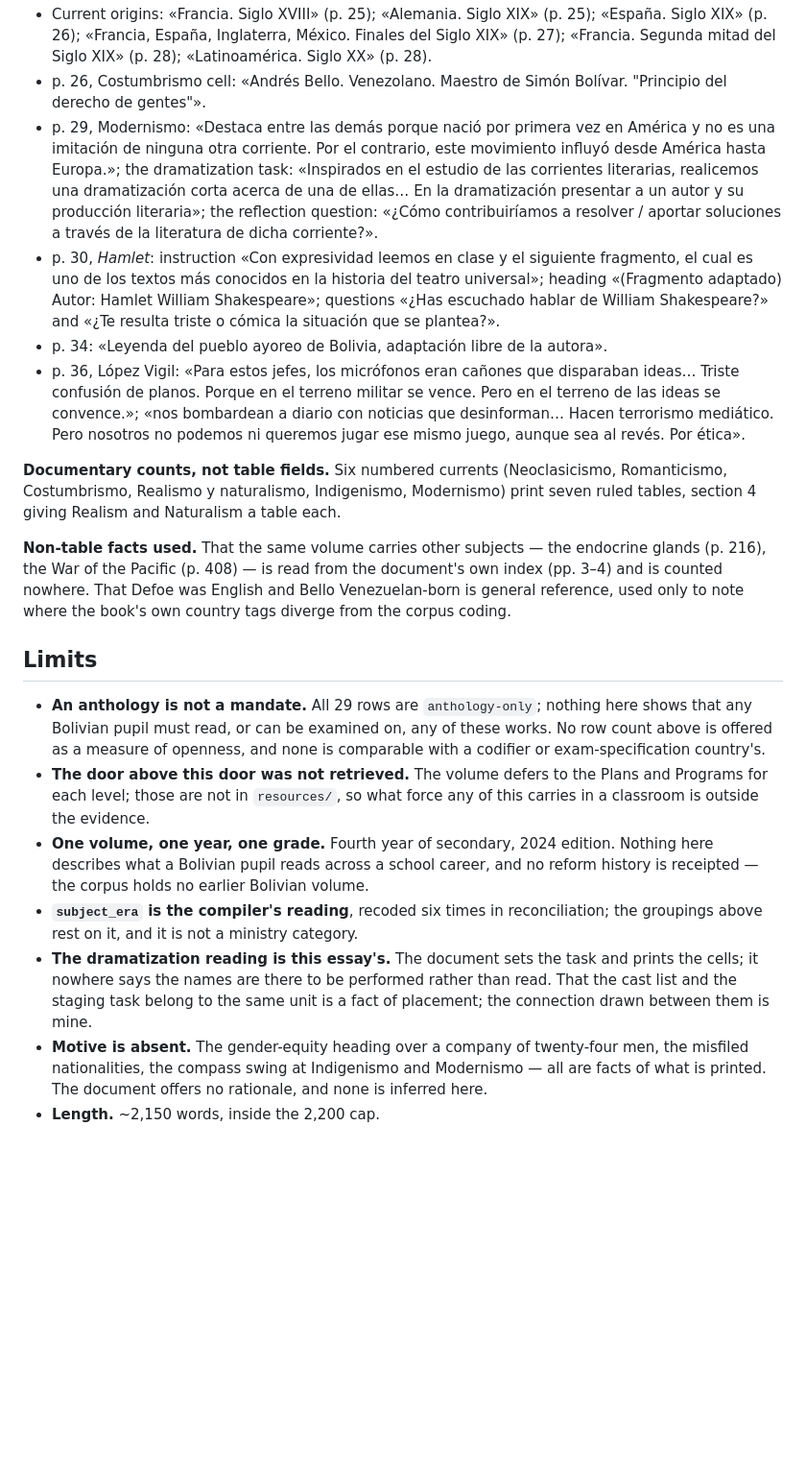
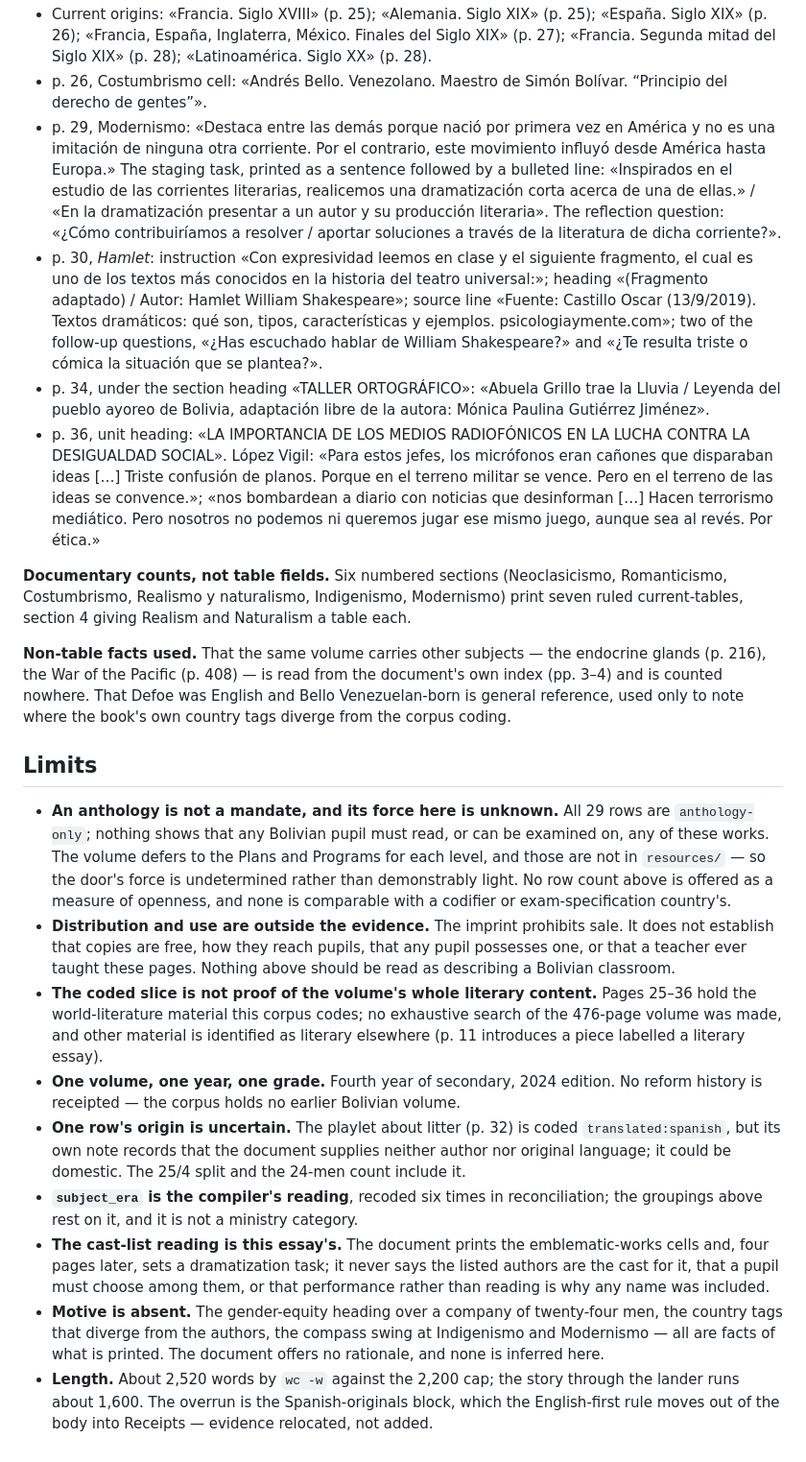
Before and after one commit to AnthonyKot/book10, a Markdown page: drafts/bo.md, the part around one of its changes. Shown at 96% size. Drawn GitHub-style; blank space fills up the shorter version.

```diff
--- a/drafts/bo.md
+++ b/drafts/bo.md
@@ -179,29 +189,34 @@ body are mine; page numbers are the volume's printed pagination.
 - Current origins: «Francia. Siglo XVIII» (p. 25); «Alemania. Siglo XIX» (p. 25); «España.
   Siglo XIX» (p. 26); «Francia, España, Inglaterra, México. Finales del Siglo XIX» (p. 27);
   «Francia. Segunda mitad del Siglo XIX» (p. 28); «Latinoamérica. Siglo XX» (p. 28).
-- p. 26, Costumbrismo cell: «Andrés Bello. Venezolano. Maestro de Simón Bolívar. "Principio
-  del derecho de gentes"».
+- p. 26, Costumbrismo cell: «Andrés Bello. Venezolano. Maestro de Simón Bolívar. “Principio
+  del derecho de gentes”».
 - p. 29, Modernismo: «Destaca entre las demás porque nació por primera vez en América y no
   es una imitación de ninguna otra corriente. Por el contrario, este movimiento influyó
-  desde América hasta Europa.»; the dramatization task: «Inspirados en el estudio de las
-  corrientes literarias, realicemos una dramatización corta acerca de una de ellas… En la
-  dramatización presentar a un autor y su producción literaria»; the reflection question:
-  «¿Cómo contribuiríamos a resolver / aportar soluciones a través de la literatura de dicha
-  corriente?».
+  desde América hasta Europa.» The staging task, printed as a sentence followed by a
+  bulleted line: «Inspirados en el estudio de las corrientes literarias, realicemos una
+  dramatización corta acerca de una de ellas.» / «En la dramatización presentar a un autor
+  y su producción literaria». The reflection question: «¿Cómo contribuiríamos a resolver /
+  aportar soluciones a través de la literatura de dicha corriente?».
 - p. 30, *Hamlet*: instruction «Con expresividad leemos en clase y el siguiente fragmento,
-  el cual es uno de los textos más conocidos en la historia del teatro universal»; heading
-  «(Fragmento adaptado) Autor: Hamlet William Shakespeare»; questions «¿Has escuchado hablar
-  de William Shakespeare?» and «¿Te resulta triste o cómica la situación que se plantea?».
-- p. 34: «Leyenda del pueblo ayoreo de Bolivia, adaptación libre de la autora».
-- p. 36, López Vigil: «Para estos jefes, los micrófonos eran cañones que disparaban ideas…
-  Triste confusión de planos. Porque en el terreno militar se vence. Pero en el terreno de
-  las ideas se convence.»; «nos bombardean a diario con noticias que desinforman… Hacen
-  terrorismo mediático. Pero nosotros no podemos ni queremos jugar ese mismo juego, aunque
-  sea al revés. Por ética».
+  el cual es uno de los textos más conocidos en la historia del teatro universal:»; heading
+  «(Fragmento adaptado) / Autor: Hamlet William Shakespeare»; source line «Fuente: Castillo
+  Oscar (13/9/2019). Textos dramáticos: qué son, tipos, características y ejemplos.
+  psicologiaymente.com»; two of the follow-up questions, «¿Has escuchado hablar de William
+  Shakespeare?» and «¿Te resulta triste o cómica la situación que se plantea?».
+- p. 34, under the section heading «TALLER ORTOGRÁFICO»: «Abuela Grillo trae la Lluvia /
+  Leyenda del pueblo ayoreo de Bolivia, adaptación libre de la autora: Mónica Paulina
+  Gutiérrez Jiménez».
+- p. 36, unit heading: «LA IMPORTANCIA DE LOS MEDIOS RADIOFÓNICOS EN LA LUCHA CONTRA LA
+  DESIGUALDAD SOCIAL». López Vigil: «Para estos jefes, los micrófonos eran cañones que
+  disparaban ideas […] Triste confusión de planos. Porque en el terreno militar se vence.
+  Pero en el terreno de las ideas se convence.»; «nos bombardean a diario con noticias que
+  desinforman […] Hacen terrorismo mediático. Pero nosotros no podemos ni queremos jugar
+  ese mismo juego, aunque sea al revés. Por ética.»
 
-**Documentary counts, not table fields.** Six numbered currents (Neoclasicismo,
+**Documentary counts, not table fields.** Six numbered sections (Neoclasicismo,
 Romanticismo, Costumbrismo, Realismo y naturalismo, Indigenismo, Modernismo) print seven
-ruled tables, section 4 giving Realism and Naturalism a table each.
+ruled current-tables, section 4 giving Realism and Naturalism a table each.
 
 **Non-table facts used.** That the same volume carries other subjects — the endocrine
 glands (p. 216), the War of the Pacific (p. 408) — is read from the document's own index
@@ -211,23 +226,36 @@ corpus coding.
 
 ## Limits
 
-- **An anthology is not a mandate.** All 29 rows are `anthology-only`; nothing here shows
-  that any Bolivian pupil must read, or can be examined on, any of these works. No row
-  count above is offered as a measure of openness, and none is comparable with a codifier
-  or exam-specification country's.
-- **The door above this door was not retrieved.** The volume defers to the Plans and
-  Programs for each level; those are not in `resources/`, so what force any of this carries
-  in a classroom is outside the evidence.
-- **One volume, one year, one grade.** Fourth year of secondary, 2024 edition. Nothing here
-  describes what a Bolivian pupil reads across a school career, and no reform history is
-  receipted — the corpus holds no earlier Bolivian volume.
+- **An anthology is not a mandate, and its force here is unknown.** All 29 rows are
+  `anthology-only`; nothing shows that any Bolivian pupil must read, or can be examined on,
+  any of these works. The volume defers to the Plans and Programs for each level, and those
+  are not in `resources/` — so the door's force is undetermined rather than demonstrably
+  light. No row count above is offered as a measure of openness, and none is comparable
+  with a codifier or exam-specification country's.
+- **Distribution and use are outside the evidence.** The imprint prohibits sale. It does
+  not establish that copies are free, how they reach pupils, that any pupil possesses one,
+  or that a teacher ever taught these pages. Nothing above should be read as describing a
+  Bolivian classroom.
+- **The coded slice is not proof of the volume's whole literary content.** Pages 25–36 hold
+  the world-literature material this corpus codes; no exhaustive search of the 476-page
+  volume was made, and other material is identified as literary elsewhere (p. 11 introduces
+  a piece labelled a literary essay).
+- **One volume, one year, one grade.** Fourth year of secondary, 2024 edition. No reform
+  history is receipted — the corpus holds no earlier Bolivian volume.
+- **One row's origin is uncertain.** The playlet about litter (p. 32) is coded
+  `translated:spanish`, but its own note records that the document supplies neither author
+  nor original language; it could be domestic. The 25/4 split and the 24-men count include
+  it.
 - **`subject_era` is the compiler's reading**, recoded six times in reconciliation; the
   groupings above rest on it, and it is not a ministry category.
-- **The dramatization reading is this essay's.** The document sets the task and prints the
-  cells; it nowhere says the names are there to be performed rather than read. That the
-  cast list and the staging task belong to the same unit is a fact of placement; the
-  connection drawn between them is mine.
+- **The cast-list reading is this essay's.** The document prints the emblematic-works cells
+  and, four pages later, sets a dramatization task; it never says the listed authors are
+  the cast for it, that a pupil must choose among them, or that performance rather than
+  reading is why any name was included.
 - **Motive is absent.** The gender-equity heading over a company of twenty-four men, the
-  misfiled nationalities, the compass swing at Indigenismo and Modernismo — all are facts of
-  what is printed. The document offers no rationale, and none is inferred here.
-- **Length.** ~2,150 words, inside the 2,200 cap.
+  country tags that diverge from the authors, the compass swing at Indigenismo and
+  Modernismo — all are facts of what is printed. The document offers no rationale, and none
+  is inferred here.
+- **Length.** About 2,520 words by `wc -w` against the 2,200 cap; the story through the
+  lander runs about 1,600. The overrun is the Spanish-originals block, which the
+  English-first rule moves out of the body into Receipts — evidence relocated, not added.
```
Also changed, not shown: other parts of drafts/bo.md (+108 -98 lines), notes/instruments-2026-08-11.md (added, +172 -0 lines), notes/review-bo.md (+89 -21 lines).
